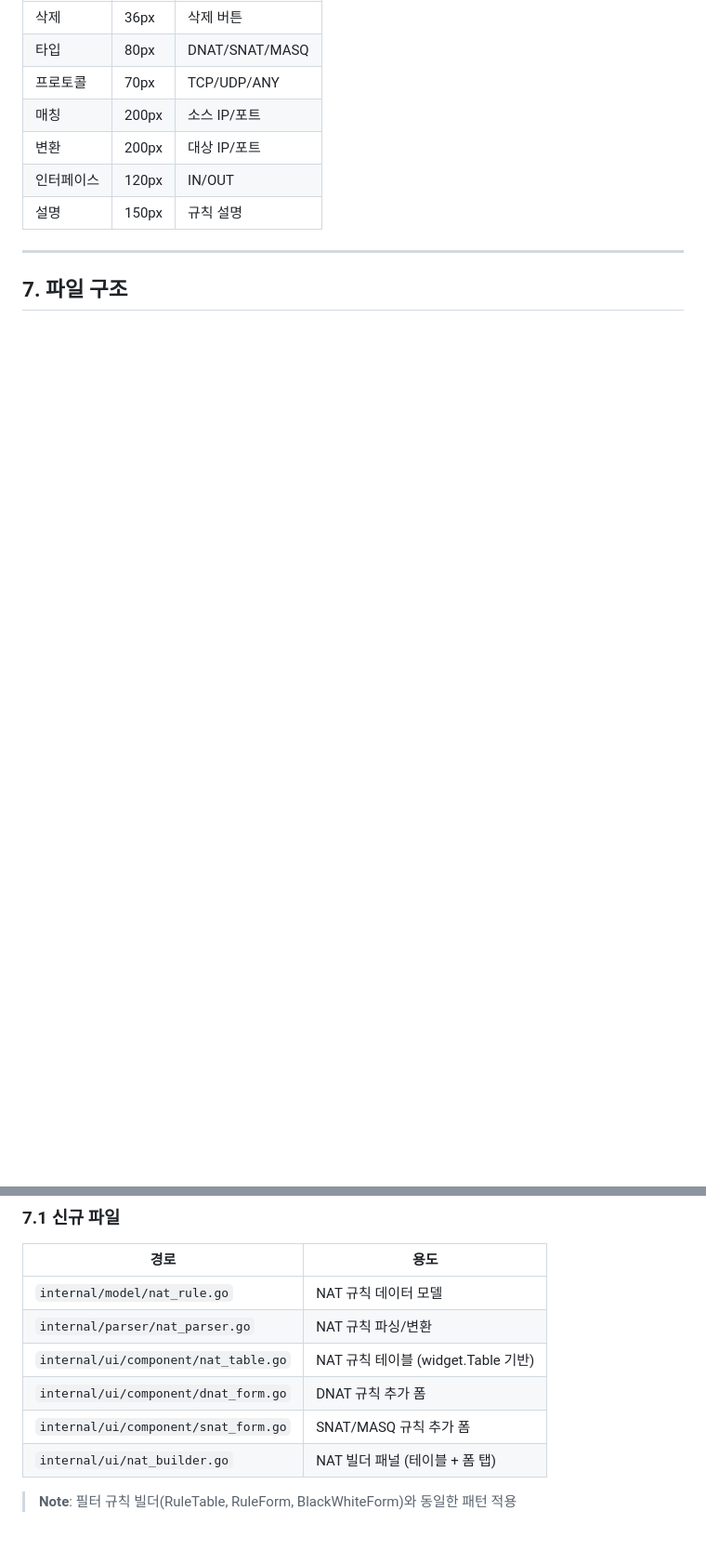
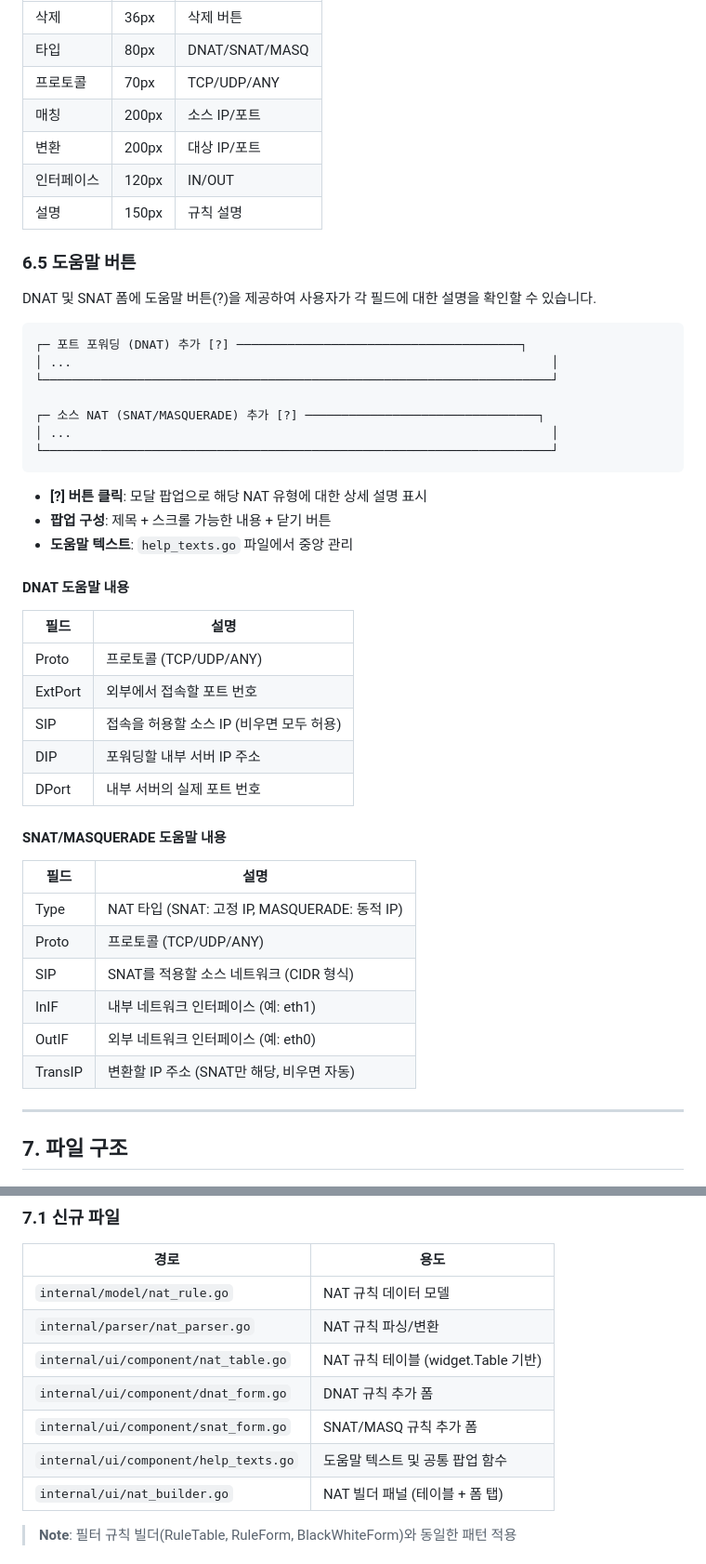
Before and after one commit to l10s18bok/fms_go, a Markdown page: docs/nat-rules-prd.md, 2 parts joined by grey strips. Shown at 93% size. Drawn GitHub-style; blank space fills up the shorter version.

````diff
--- a/docs/nat-rules-prd.md
+++ b/docs/nat-rules-prd.md
@@ -300,6 +300,45 @@ func NATRuleToSmartfw(rule *NATRule, id string) string {
 | 인터페이스 | 120px | IN/OUT |
 | 설명 | 150px | 규칙 설명 |
 
+### 6.5 도움말 버튼
+
+DNAT 및 SNAT 폼에 도움말 버튼(?)을 제공하여 사용자가 각 필드에 대한 설명을 확인할 수 있습니다.
+
+```
+┌─ 포트 포워딩 (DNAT) 추가 [?] ───────────────────────────────────────┐
+│ ...                                                                  │
+└──────────────────────────────────────────────────────────────────────┘
+
+┌─ 소스 NAT (SNAT/MASQUERADE) 추가 [?] ────────────────────────────────┐
+│ ...                                                                  │
+└──────────────────────────────────────────────────────────────────────┘
+```
+
+- **[?] 버튼 클릭**: 모달 팝업으로 해당 NAT 유형에 대한 상세 설명 표시
+- **팝업 구성**: 제목 + 스크롤 가능한 내용 + 닫기 버튼
+- **도움말 텍스트**: `help_texts.go` 파일에서 중앙 관리
+
+#### DNAT 도움말 내용
+
+| 필드 | 설명 |
+|------|------|
+| Proto | 프로토콜 (TCP/UDP/ANY) |
+| ExtPort | 외부에서 접속할 포트 번호 |
+| SIP | 접속을 허용할 소스 IP (비우면 모두 허용) |
+| DIP | 포워딩할 내부 서버 IP 주소 |
+| DPort | 내부 서버의 실제 포트 번호 |
+
+#### SNAT/MASQUERADE 도움말 내용
+
+| 필드 | 설명 |
+|------|------|
+| Type | NAT 타입 (SNAT: 고정 IP, MASQUERADE: 동적 IP) |
+| Proto | 프로토콜 (TCP/UDP/ANY) |
+| SIP | SNAT를 적용할 소스 네트워크 (CIDR 형식) |
+| InIF | 내부 네트워크 인터페이스 (예: eth1) |
+| OutIF | 외부 네트워크 인터페이스 (예: eth0) |
+| TransIP | 변환할 IP 주소 (SNAT만 해당, 비우면 자동) |
+
 ---
 
 ## 7. 파일 구조
@@ -313,6 +352,7 @@ func NATRuleToSmartfw(rule *NATRule, id string) string {
 | `internal/ui/component/nat_table.go` | NAT 규칙 테이블 (widget.Table 기반) |
 | `internal/ui/component/dnat_form.go` | DNAT 규칙 추가 폼 |
 | `internal/ui/component/snat_form.go` | SNAT/MASQ 규칙 추가 폼 |
+| `internal/ui/component/help_texts.go` | 도움말 텍스트 및 공통 팝업 함수 |
 | `internal/ui/nat_builder.go` | NAT 빌더 패널 (테이블 + 폼 탭) |
 
 > **Note**: 필터 규칙 빌더(RuleTable, RuleForm, BlackWhiteForm)와 동일한 패턴 적용
````
Also changed, not shown: docs/protocol-options-prd.md (+41 -4 lines).
